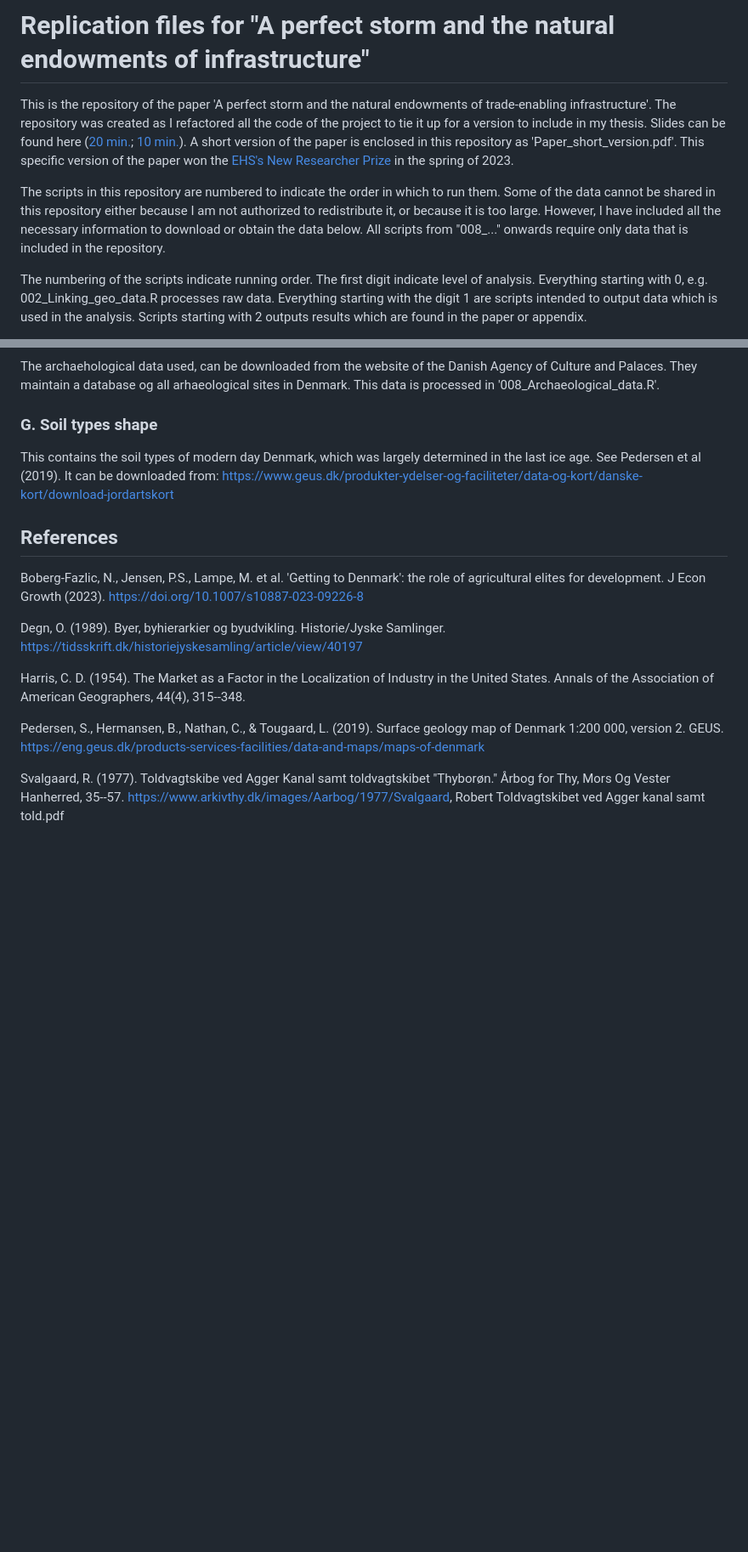
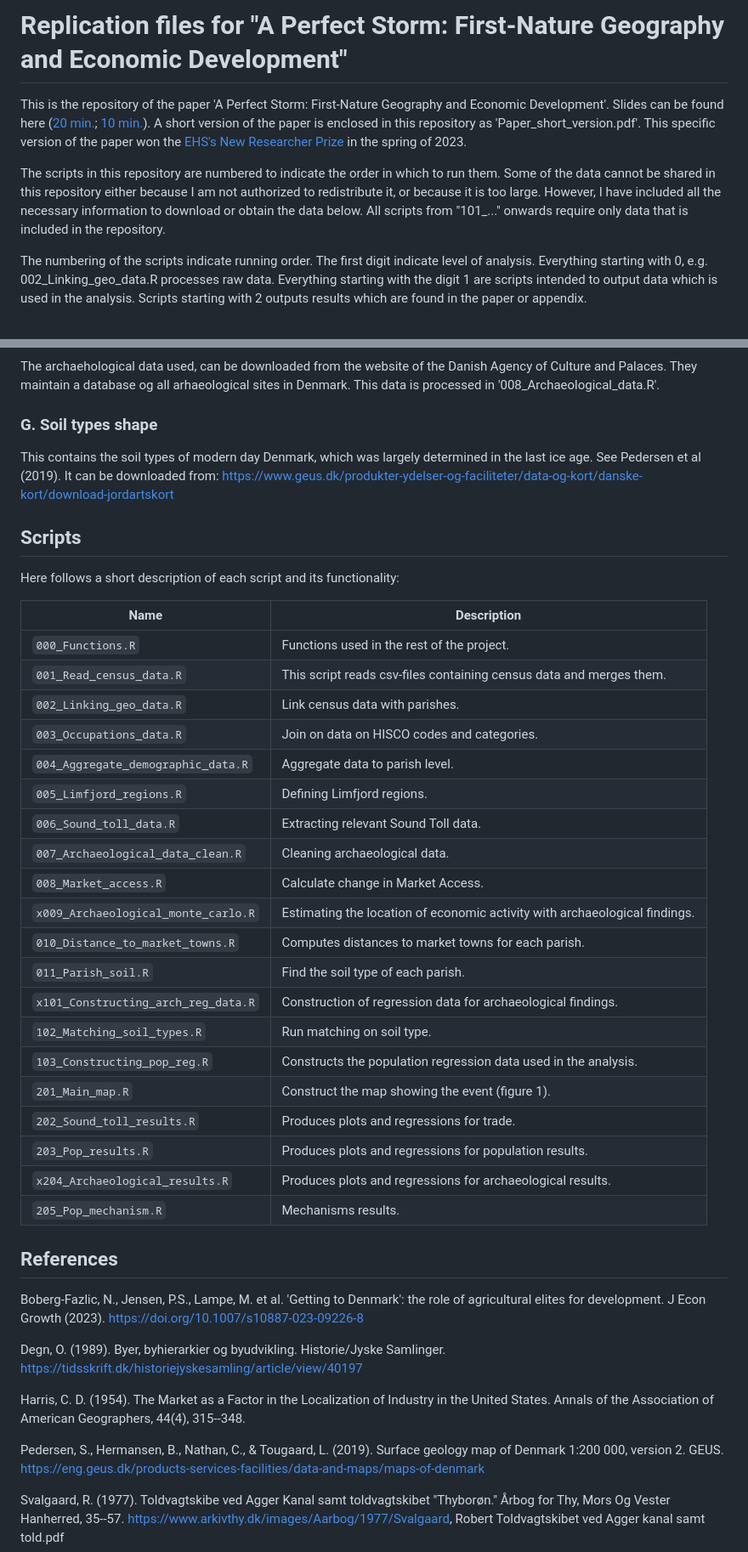
Before and after one commit to christianvedels/A_perfect_storm, a Markdown page: README.md, 2 parts joined by grey strips. Shown: that part at 85% size. Drawn GitHub-style; blank space fills up the shorter version.

```diff
--- a/README.md
+++ b/README.md
@@ -1,11 +1,8 @@
-# Replication files for "A perfect storm and the natural endowments of infrastructure"
+# Replication files for "A Perfect Storm: First-Nature Geography and Economic Development"
 
-This is the repository of the paper 'A perfect storm and the natural endowments of trade-enabling infrastructure'. The repository was created as I refactored all the code of the project to tie it up for a version to include in my thesis. Slides can be found here ([20 min.](https://raw.githack.com/christianvedels/A_perfect_storm_replication/main/Slides/20min/20min.html#1); [10 min.](https://raw.githack.com/christianvedels/A_perfect_storm_replication/main/Slides/10min/10min.html#1)). A short version of the paper is enclosed in this repository as 'Paper_short_version.pdf'. This specific version of the paper won the [EHS's New Researcher Prize](https://ehs.org.uk/society/grants-prizes/new-researcher-paper-prize-winners/) in the spring of 2023.
+This is the repository of the paper 'A Perfect Storm: First-Nature Geography and Economic Development'. Slides can be found here ([20 min.](https://raw.githack.com/christianvedels/A_perfect_storm_replication/main/Slides/20min/20min.html#1); [10 min.](https://raw.githack.com/christianvedels/A_perfect_storm_replication/main/Slides/10min/10min.html#1)). A short version of the paper is enclosed in this repository as 'Paper_short_version.pdf'. This specific version of the paper won the [EHS's New Researcher Prize](https://ehs.org.uk/society/grants-prizes/new-researcher-paper-prize-winners/) in the spring of 2023.
 
-
-
-
-The scripts in this repository are numbered to indicate the order in which to run them. Some of the data cannot be shared in this repository either because I am not authorized to redistribute it, or because it is too large. However, I have included all the necessary information to download or obtain the data below. All scripts from "008\_..." onwards require only data that is included in the repository.
+The scripts in this repository are numbered to indicate the order in which to run them. Some of the data cannot be shared in this repository either because I am not authorized to redistribute it, or because it is too large. However, I have included all the necessary information to download or obtain the data below. All scripts from "101\_..." onwards require only data that is included in the repository.
 
 The numbering of the scripts indicate running order. The first digit indicate level of analysis. Everything starting with 0, e.g. 002_Linking_geo_data.R processes raw data. Everything starting with the digit 1 are scripts intended to output data which is used in the analysis. Scripts starting with 2 outputs results which are found in the paper or appendix.
 
@@ -286,6 +278,37 @@ The archaehological data used, can be downloaded from the website of the Danish
 
 This contains the soil types of modern day Denmark, which was largely determined in the last ice age. See Pedersen et al (2019). It can be downloaded from: <https://www.geus.dk/produkter-ydelser-og-faciliteter/data-og-kort/danske-kort/download-jordartskort>
 
+## Scripts
+Here follows a short description of each script and its functionality:
+
+| Name                              | Description                                                               |
+|-----------------------------------|---------------------------------------------------------------------------|
+| `000_Functions.R`                 | Functions used in the rest of the project.                                |
+| `001_Read_census_data.R`          | This script reads csv-files containing census data and merges them.       |
+| `002_Linking_geo_data.R`          | Link census data with parishes.                                           |
+| `003_Occupations_data.R`          | Join on data on HISCO codes and categories.                               |
+| `004_Aggregate_demographic_data.R`| Aggregate data to parish level.                                           |
+| `005_Limfjord_regions.R`          | Defining Limfjord regions.                                                |
+| `006_Sound_toll_data.R`           | Extracting relevant Sound Toll data.                                      |
+| `007_Archaeological_data_clean.R` | Cleaning archaeological data.                                             |
+| `008_Market_access.R`             | Calculate change in Market Access.                                        |
+| `x009_Archaeological_monte_carlo.R`| Estimating the location of economic activity with archaeological findings.|
+| `010_Distance_to_market_towns.R`  | Computes distances to market towns for each parish.                       |
+| `011_Parish_soil.R`               | Find the soil type of each parish.                                        |
+| `x101_Constructing_arch_reg_data.R`| Construction of regression data for archaeological findings.              |
+| `102_Matching_soil_types.R`       | Run matching on soil type.                                                |
+| `103_Constructing_pop_reg.R`      | Constructs the population regression data used in the analysis.           |
+| `201_Main_map.R`                  | Construct the map showing the event (figure 1).                           |
+| `202_Sound_toll_results.R`        | Produces plots and regressions for trade.                                 |
+| `203_Pop_results.R`               | Produces plots and regressions for population results.                    |
+| `x204_Archaeological_results.R`    | Produces plots and regressions for archaeological results.                |
+| `205_Pop_mechanism.R`             | Mechanisms results.                                                       |
+
+
+
+
+
+
 ## References
 
 Boberg-Fazlic, N., Jensen, P.S., Lampe, M. et al. 'Getting to Denmark': the role of agricultural elites for development. J Econ Growth (2023). <https://doi.org/10.1007/s10887-023-09226-8>
```
Also changed, not shown: other parts of README.md (+0 -5 lines).
